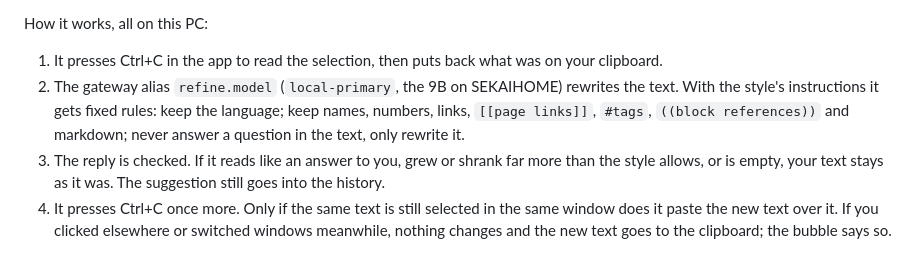
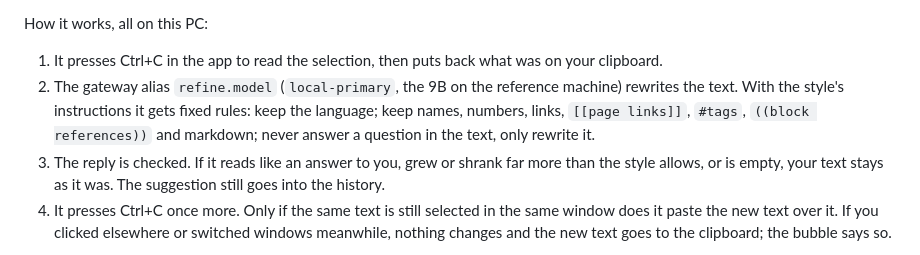
Before and after one commit to techtana/personal-agent-stack, a Markdown page: docs/manuals/user-guide.md, the part around the change. GitHub-like rendering.

Commit message:
docs: say "the reference machine" in the refine and dictation learning docs
test_personal_info refuses the computer's name in the public repository.

Co-Authored-By: Claude Opus 5.5 <noreply@anthropic.com>

```diff
--- a/docs/manuals/user-guide.md
+++ b/docs/manuals/user-guide.md
@@ -293,9 +293,9 @@ instructions.
 How it works, all on this PC:
 
 1. It presses Ctrl+C in the app to read the selection, then puts back what was on your clipboard.
-2. The gateway alias `refine.model` (`local-primary`, the 9B on SEKAIHOME) rewrites the text. With the style's
-   instructions it gets fixed rules: keep the language; keep names, numbers, links, `[[page links]]`, `#tags`,
-   `((block references))` and markdown; never answer a question in the text, only rewrite it.
+2. The gateway alias `refine.model` (`local-primary`, the 9B on the reference machine) rewrites the text. With the
+   style's instructions it gets fixed rules: keep the language; keep names, numbers, links, `[[page links]]`,
+   `#tags`, `((block references))` and markdown; never answer a question in the text, only rewrite it.
 3. The reply is checked. If it reads like an answer to you, grew or shrank far more than the style allows, or is empty,
    your text stays as it was. The suggestion still goes into the history.
 4. It presses Ctrl+C once more. Only if the same text is still selected in the same window does it paste the new text
```
Also changed, not shown: 2 other files.
